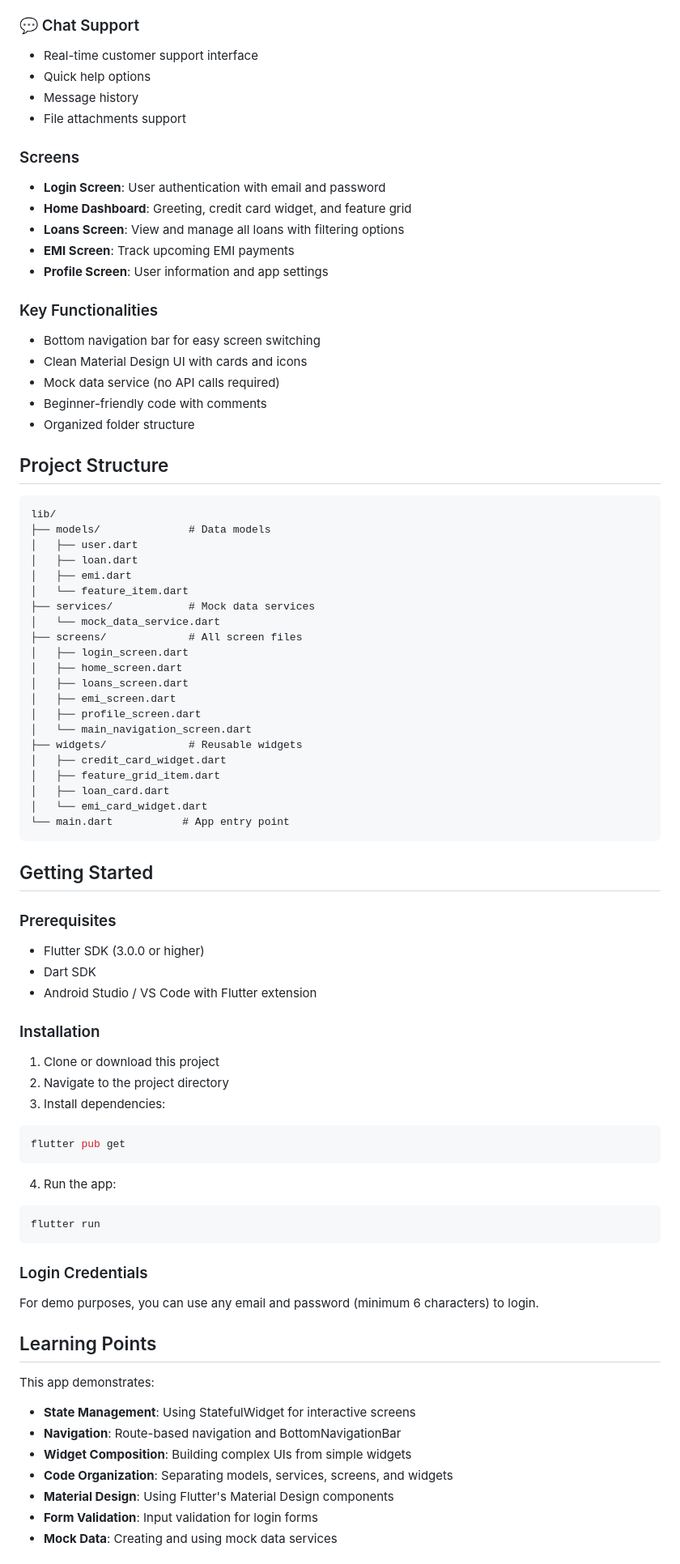
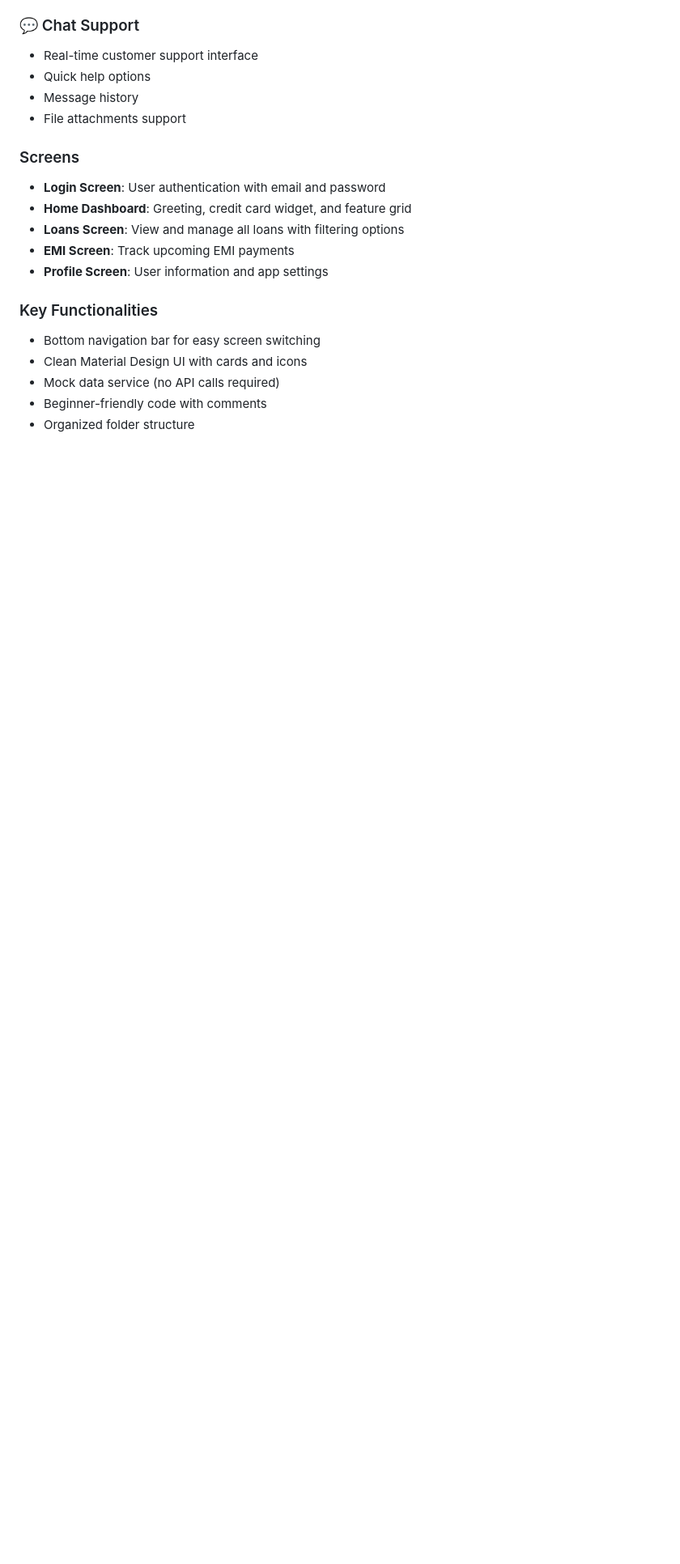
Before and after one commit to Ayush-Charjan/bajaj_finserv_hybrid, a Markdown page: README.md, the part around one of its changes. Shown at 81% size. Drawn GitHub-style; blank space fills up the shorter version.

````diff
--- a/README.md
+++ b/README.md
@@ -60,65 +60,3 @@ A professional Flutter demo app inspired by modern fintech applications, featuri
 - Mock data service (no API calls required)
 - Beginner-friendly code with comments
 - Organized folder structure
-
-## Project Structure
-
-```
-lib/
-├── models/              # Data models
-│   ├── user.dart
-│   ├── loan.dart
-│   ├── emi.dart
-│   └── feature_item.dart
-├── services/            # Mock data services
-│   └── mock_data_service.dart
-├── screens/             # All screen files
-│   ├── login_screen.dart
-│   ├── home_screen.dart
-│   ├── loans_screen.dart
-│   ├── emi_screen.dart
-│   ├── profile_screen.dart
-│   └── main_navigation_screen.dart
-├── widgets/             # Reusable widgets
-│   ├── credit_card_widget.dart
-│   ├── feature_grid_item.dart
-│   ├── loan_card.dart
-│   └── emi_card_widget.dart
-└── main.dart           # App entry point
-```
-
-## Getting Started
-
-### Prerequisites
-- Flutter SDK (3.0.0 or higher)
-- Dart SDK
-- Android Studio / VS Code with Flutter extension
-
-### Installation
-
-1. Clone or download this project
-2. Navigate to the project directory
-3. Install dependencies:
-```bash
-flutter pub get
-```
-
-4. Run the app:
-```bash
-flutter run
-```
-
-### Login Credentials
-For demo purposes, you can use any email and password (minimum 6 characters) to login.
-
-## Learning Points
-
-This app demonstrates:
-- **State Management**: Using StatefulWidget for interactive screens
-- **Navigation**: Route-based navigation and BottomNavigationBar
-- **Widget Composition**: Building complex UIs from simple widgets
-- **Code Organization**: Separating models, services, screens, and widgets
-- **Material Design**: Using Flutter's Material Design components
-- **Form Validation**: Input validation for login forms
-- **Mock Data**: Creating and using mock data services
-
````
Also changed, not shown: other parts of README.md (+0 -42 lines).
